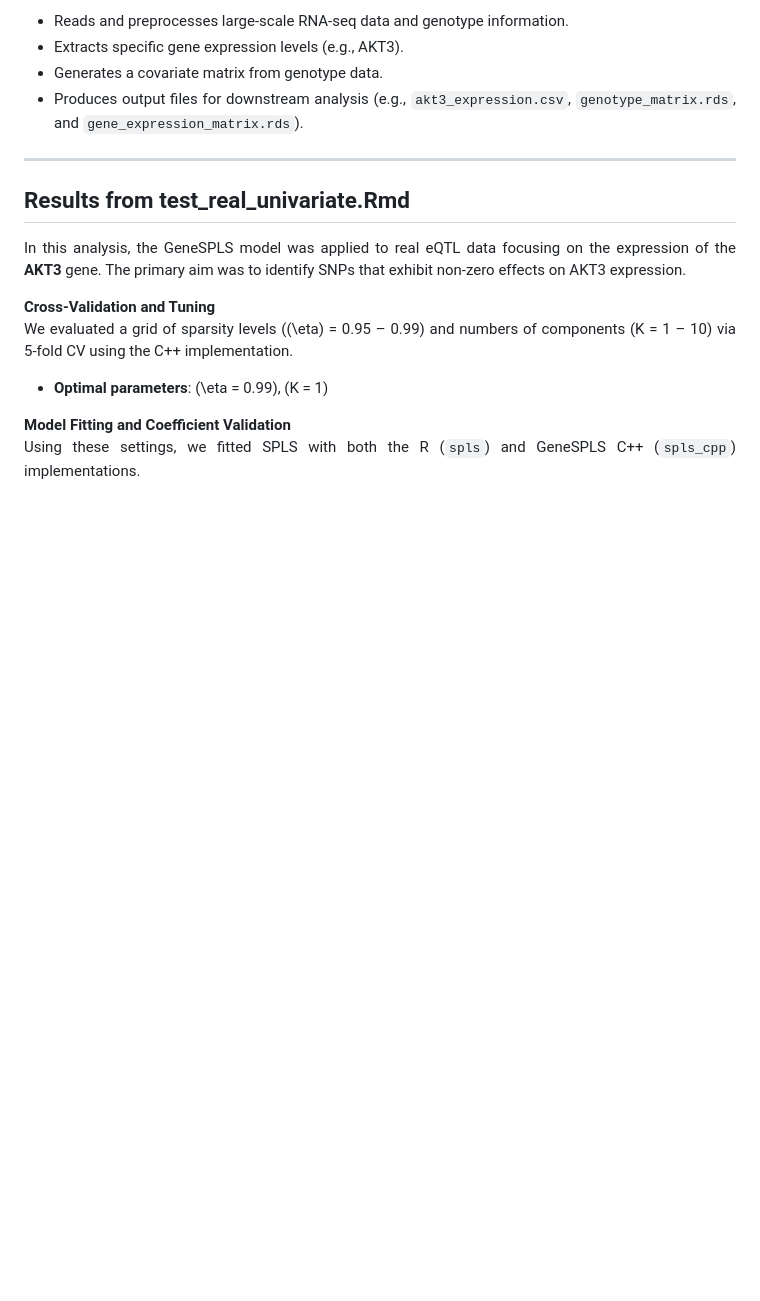
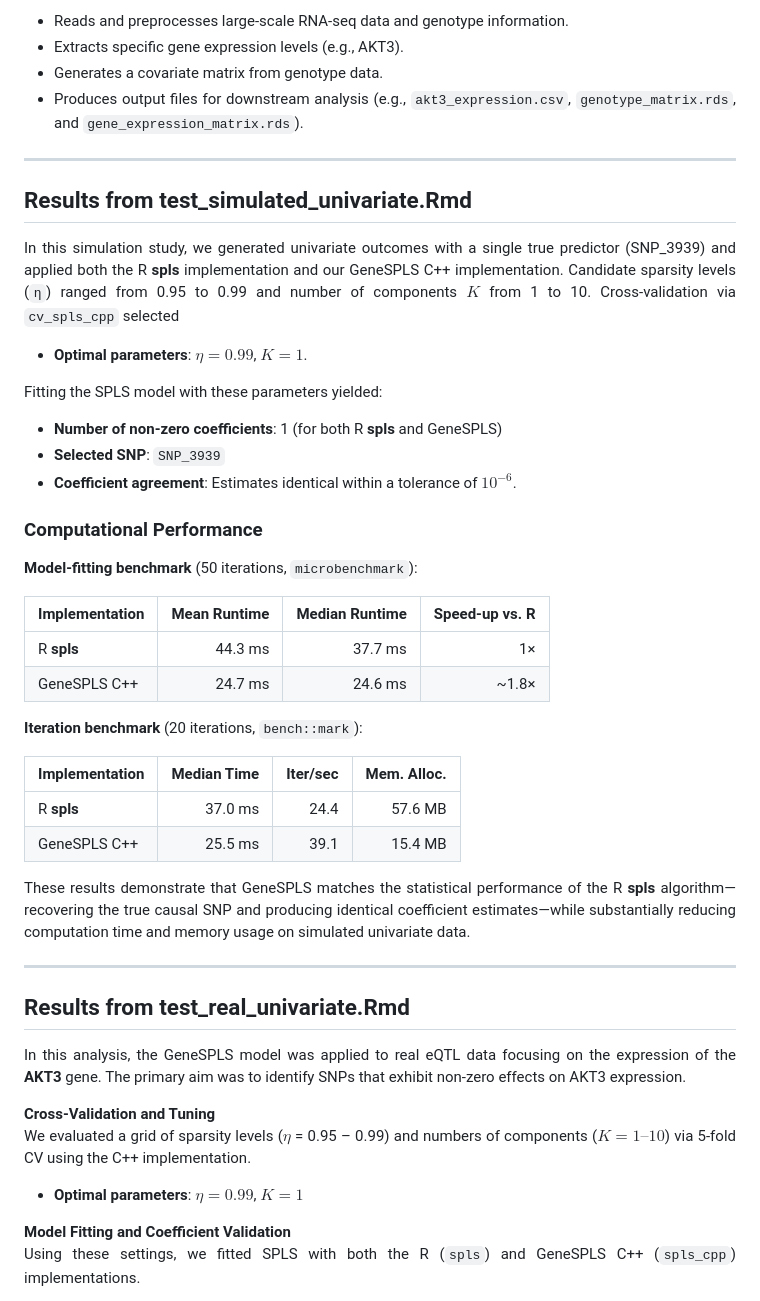
Before and after one commit to syl051088/GeneSPLS, a Markdown page: dev/README.md, the part around the change. GitHub-like rendering; blank space fills up the shorter version.

```diff
--- a/dev/README.md
+++ b/dev/README.md
@@ -284,13 +284,45 @@ A separate script (`Process_GeneExpression_Genotype.R`) is provided to harmonize
 
 ---
 
+## Results from test_simulated_univariate.Rmd
+
+In this simulation study, we generated univariate outcomes with a single true predictor (SNP_3939) and applied both the R **spls** implementation and our GeneSPLS C++ implementation. Candidate sparsity levels (`η`) ranged from 0.95 to 0.99 and number of components $K$ from 1 to 10. Cross‐validation via `cv_spls_cpp` selected
+
+- **Optimal parameters**: $\eta = 0.99$, $K = 1$.
+
+Fitting the SPLS model with these parameters yielded:
+
+- **Number of non‑zero coefficients**: 1 (for both R **spls** and GeneSPLS)
+- **Selected SNP**: `SNP_3939`
+- **Coefficient agreement**: Estimates identical within a tolerance of $10^{-6}$.
+
+### Computational Performance
+
+**Model‐fitting benchmark** (50 iterations, `microbenchmark`):
+
+| Implementation          | Mean Runtime | Median Runtime | Speed‑up vs. R |
+|-------------------------|-------------:|---------------:|---------------:|
+| R **spls**              |       44.3 ms |         37.7 ms |            1× |
+| GeneSPLS C++            |       24.7 ms |         24.6 ms |        ~1.8× |
+
+**Iteration benchmark** (20 iterations, `bench::mark`):
+
+| Implementation          | Median Time | Iter/sec | Mem. Alloc. |
+|-------------------------|------------:|---------:|------------:|
+| R **spls**              |      37.0 ms |    24.4  |    57.6 MB |
+| GeneSPLS C++            |      25.5 ms |    39.1  |    15.4 MB |
+
+These results demonstrate that GeneSPLS matches the statistical performance of the R **spls** algorithm—recovering the true causal SNP and producing identical coefficient estimates—while substantially reducing computation time and memory usage on simulated univariate data.
+
+---
+
 ## Results from test_real_univariate.Rmd
 
 In this analysis, the GeneSPLS model was applied to real eQTL data focusing on the expression of the **AKT3** gene. The primary aim was to identify SNPs that exhibit non‑zero effects on AKT3 expression.
 
 **Cross‑Validation and Tuning**
-We evaluated a grid of sparsity levels (\(\eta\) = 0.95 – 0.99) and numbers of components (K = 1 – 10) via 5‑fold CV using the C++ implementation.
-- **Optimal parameters**: \(\eta = 0.99\), \(K = 1\)
+We evaluated a grid of sparsity levels ($\eta$ = 0.95 – 0.99) and numbers of components ($K = 1 – 10$) via 5‑fold CV using the C++ implementation.
+- **Optimal parameters**: $\eta = 0.99$, $K = 1$
 
 **Model Fitting and Coefficient Validation**
 Using these settings, we fitted SPLS with both the R (`spls`) and GeneSPLS C++ (`spls_cpp`) implementations.
```
